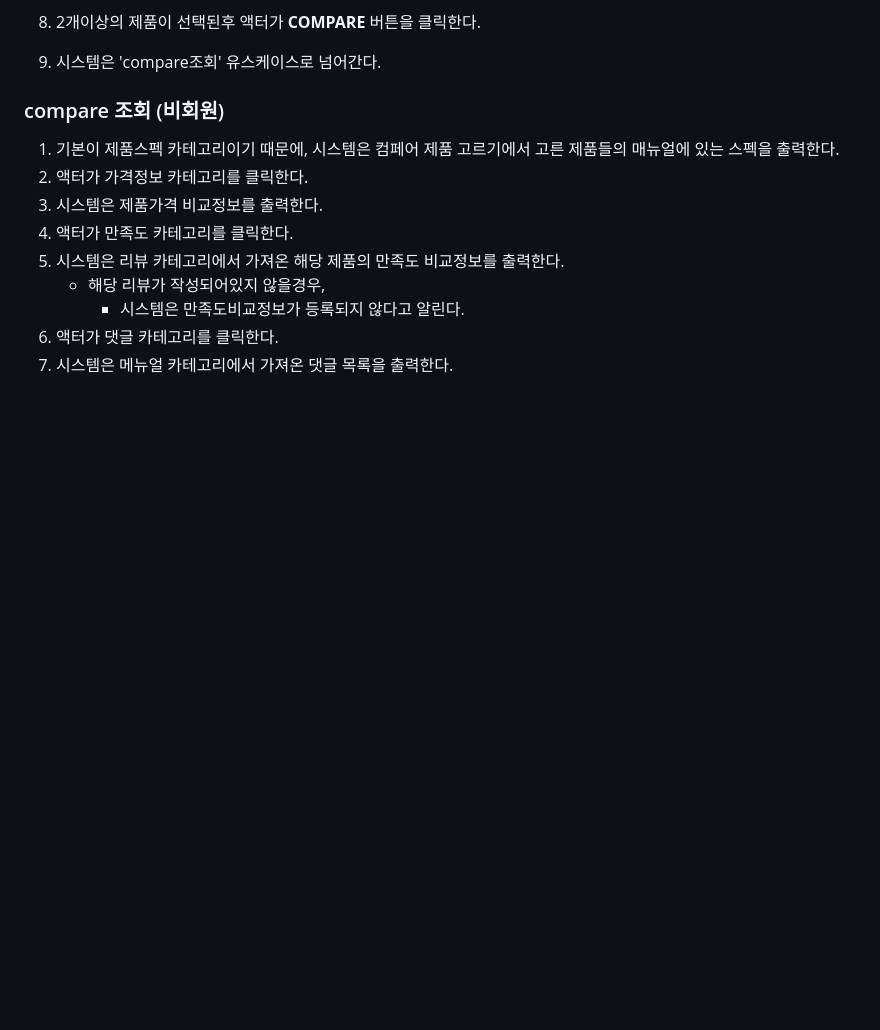
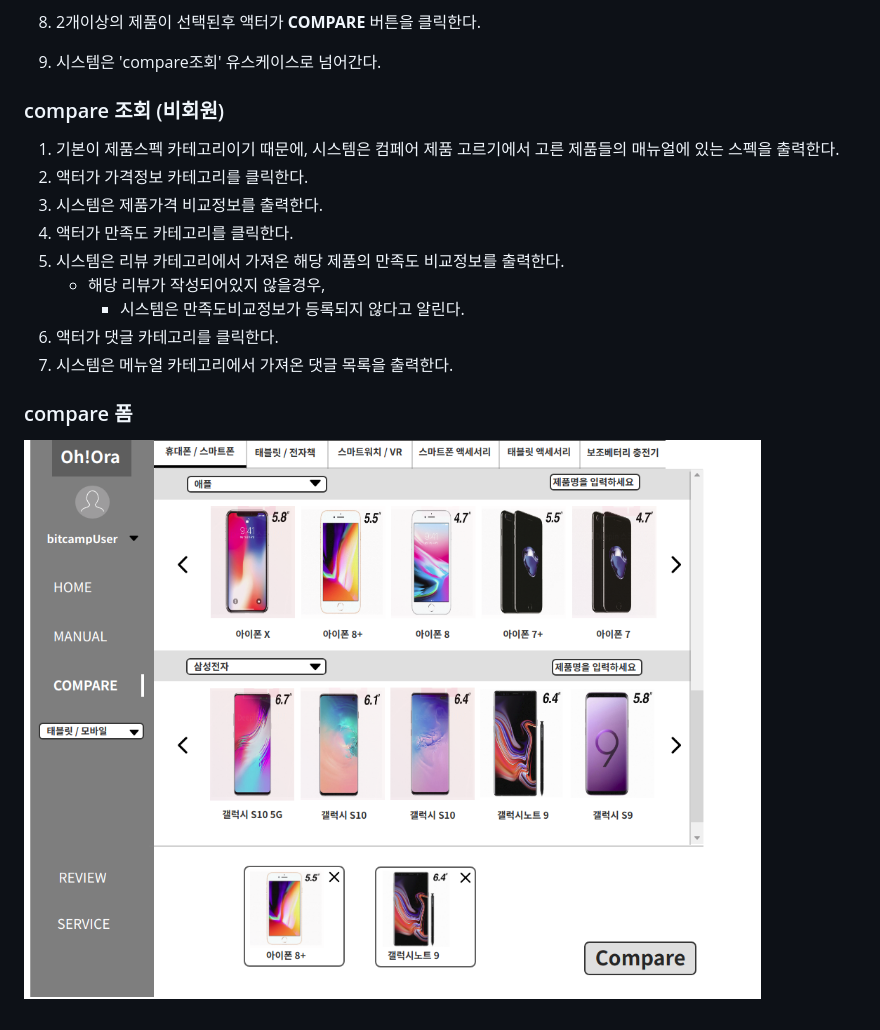
Before and after one commit to eikhyeonchoi/project_ohora, a Markdown page: usecase/Lee-CompareSelect.md, the part around the change. GitHub-like rendering; pictures changed too: usecase/images/Joo-CompareIndex.png (added); blank space fills up the shorter version.

Commit message:
compare-index.png 추가

```diff
--- a/usecase/Lee-CompareSelect.md
+++ b/usecase/Lee-CompareSelect.md
@@ -48,3 +48,6 @@ compare결과를 조회하는 유스케이스 이다.
         - 시스템은 만족도비교정보가 등록되지 않다고 알린다.
 6. 액터가 댓글 카테고리를 클릭한다.
 7. 시스템은 메뉴얼 카테고리에서 가져온 댓글 목록을 출력한다.
+
+### compare 폼
+![compare 폼](./images/Joo-CompareIndex.png)
```
